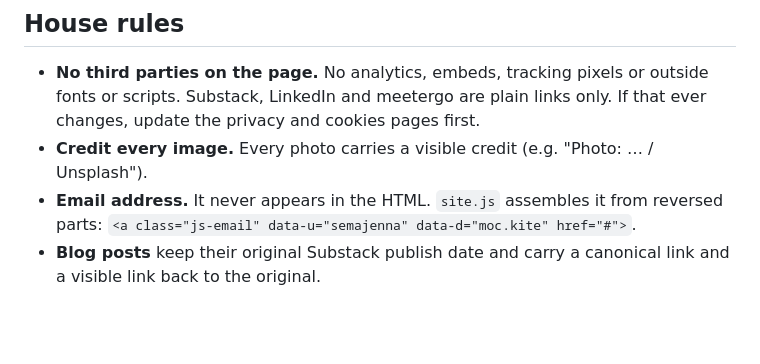
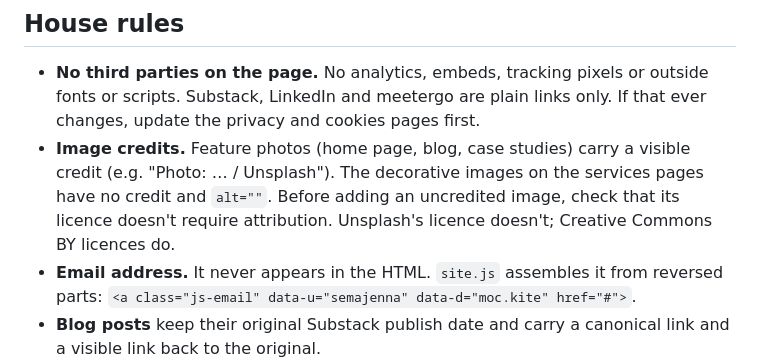
Before and after one commit to jamesanne/annejames.io, a Markdown page: README.md, the part around the change. Drawn GitHub-style; blank space fills up the shorter version.

```diff
--- a/README.md
+++ b/README.md
@@ -120,8 +120,11 @@ statichost.yml            statichost.eu config: publish the repo root as-is
 - **No third parties on the page.** No analytics, embeds, tracking pixels or
   outside fonts or scripts. Substack, LinkedIn and meetergo are plain links
   only. If that ever changes, update the privacy and cookies pages first.
-- **Credit every image.** Every photo carries a visible credit (e.g.
-  "Photo: … / Unsplash").
+- **Image credits.** Feature photos (home page, blog, case studies) carry a
+  visible credit (e.g. "Photo: … / Unsplash"). The decorative images on the
+  services pages have no credit and `alt=""`. Before adding an uncredited
+  image, check that its licence doesn't require attribution. Unsplash's
+  licence doesn't; Creative Commons BY licences do.
 - **Email address.** It never appears in the HTML. `site.js` assembles it from
   reversed parts:
   `<a class="js-email" data-u="semajenna" data-d="moc.kite" href="#">`.
```
